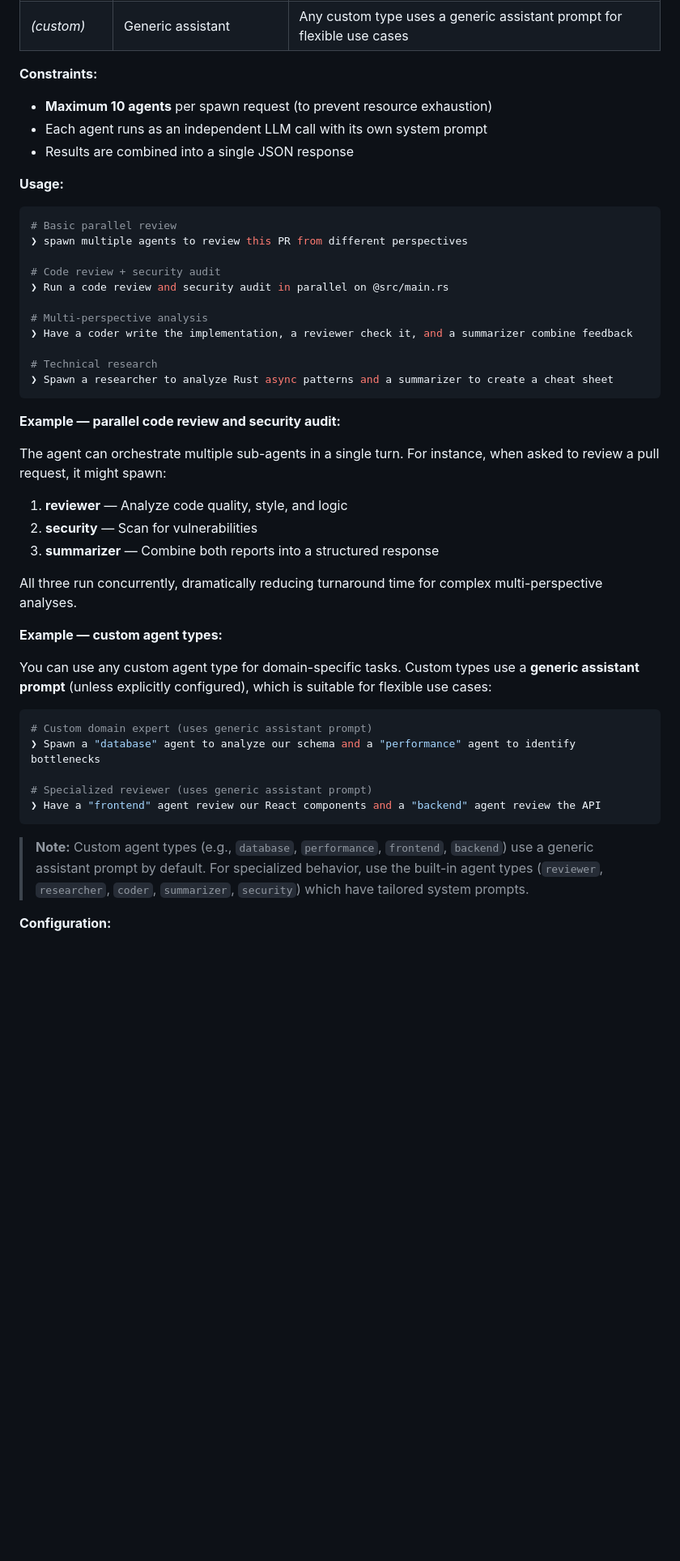
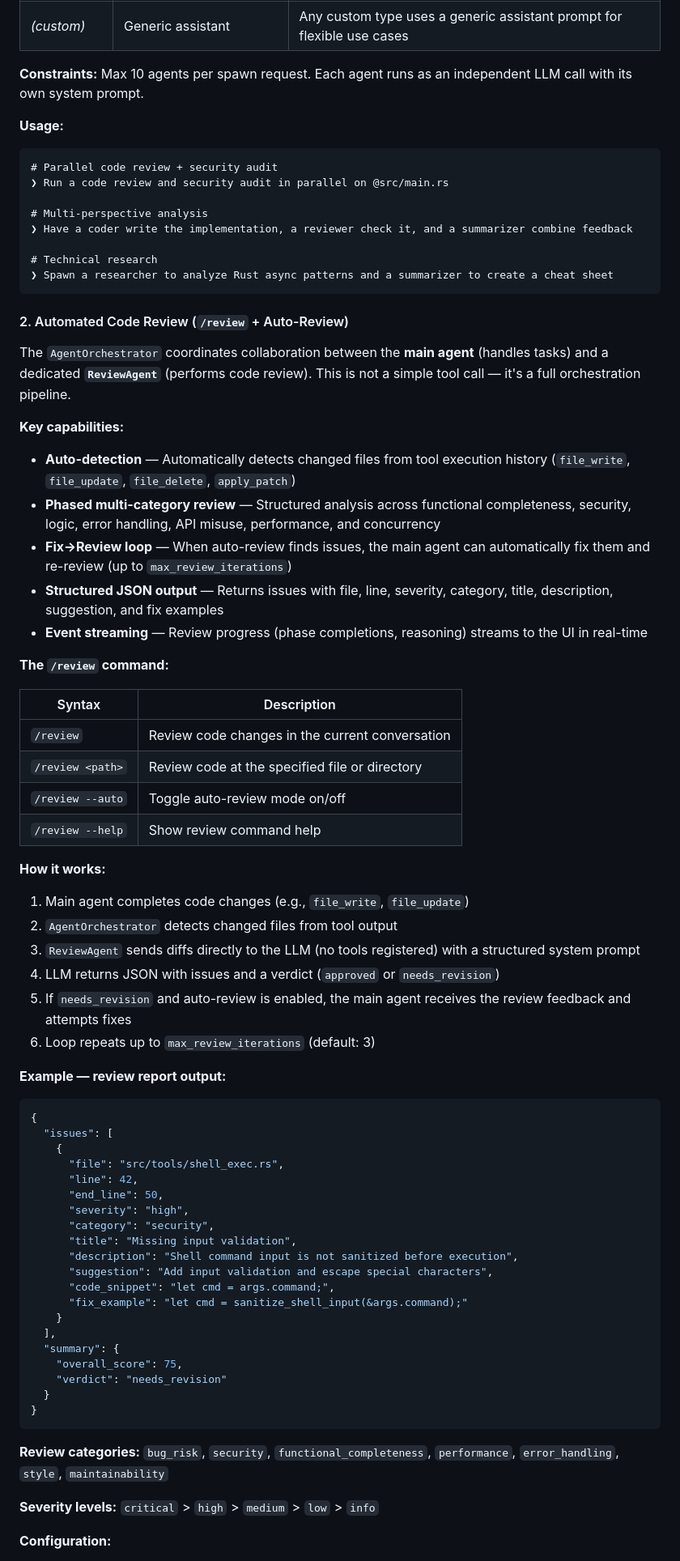
Before and after one commit to zzx1314/my-code-agent, a Markdown page: README.md, the part around one of its changes. Shown at 81% size. Rendered like a GitHub page; blank space fills up the shorter version.

Commit message:
feat: enhance multi-agent collaboration section in README with detailed mechanisms and usage examples

````diff
--- a/README.md
+++ b/README.md
@@ -98,18 +96,11 @@ The `spawn_agents` tool enables parallel execution of multiple specialized sub-a
 | `security` | Security specialist | Analyzing code for SQL injection, XSS, CSRF, auth flaws, and insecure dependencies |
 | *(custom)* | Generic assistant | Any custom type uses a generic assistant prompt for flexible use cases |
 
-**Constraints:**
-- **Maximum 10 agents** per spawn request (to prevent resource exhaustion)
-- Each agent runs as an independent LLM call with its own system prompt
-- Results are combined into a single JSON response
+**Constraints:** Max 10 agents per spawn request. Each agent runs as an independent LLM call with its own system prompt.
 
 **Usage:**
-
-```bash
-# Basic parallel review
-❯ spawn multiple agents to review this PR from different perspectives
-
-# Code review + security audit
+```
+# Parallel code review + security audit
 ❯ Run a code review and security audit in parallel on @src/main.rs
 
 # Multi-perspective analysis
@@ -119,29 +110,62 @@ The `spawn_agents` tool enables parallel execution of multiple specialized sub-a
 ❯ Spawn a researcher to analyze Rust async patterns and a summarizer to create a cheat sheet
 ```
 
-**Example — parallel code review and security audit:**
+#### 2. Automated Code Review (`/review` + Auto-Review)
 
-The agent can orchestrate multiple sub-agents in a single turn. For instance, when asked to review a pull request, it might spawn:
+The `AgentOrchestrator` coordinates collaboration between the **main agent** (handles tasks) and a dedicated **`ReviewAgent`** (performs code review). This is not a simple tool call — it's a full orchestration pipeline.
 
-1. **reviewer** — Analyze code quality, style, and logic
-2. **security** — Scan for vulnerabilities
-3. **summarizer** — Combine both reports into a structured response
+**Key capabilities:**
+- **Auto-detection** — Automatically detects changed files from tool execution history (`file_write`, `file_update`, `file_delete`, `apply_patch`)
+- **Phased multi-category review** — Structured analysis across functional completeness, security, logic, error handling, API misuse, performance, and concurrency
+- **Fix→Review loop** — When auto-review finds issues, the main agent can automatically fix them and re-review (up to `max_review_iterations`)
+- **Structured JSON output** — Returns issues with file, line, severity, category, title, description, suggestion, and fix examples
+- **Event streaming** — Review progress (phase completions, reasoning) streams to the UI in real-time
 
-All three run concurrently, dramatically reducing turnaround time for complex multi-perspective analyses.
+**The `/review` command:**
 
-**Example — custom agent types:**
+| Syntax | Description |
+|--------|-------------|
+| `/review` | Review code changes in the current conversation |
+| `/review <path>` | Review code at the specified file or directory |
+| `/review --auto` | Toggle auto-review mode on/off |
+| `/review --help` | Show review command help |
 
-You can use any custom agent type for domain-specific tasks. Custom types use a **generic assistant prompt** (unless explicitly configured), which is suitable for flexible use cases:
+**How it works:**
 
-```bash
-# Custom domain expert (uses generic assistant prompt)
-❯ Spawn a "database" agent to analyze our schema and a "performance" agent to identify bottlenecks
+1. Main agent completes code changes (e.g., `file_write`, `file_update`)
+2. `AgentOrchestrator` detects changed files from tool output
+3. `ReviewAgent` sends diffs directly to the LLM (no tools registered) with a structured system prompt
+4. LLM returns JSON with issues and a verdict (`approved` or `needs_revision`)
+5. If `needs_revision` and auto-review is enabled, the main agent receives the review feedback and attempts fixes
+6. Loop repeats up to `max_review_iterations` (default: 3)
 
-# Specialized reviewer (uses generic assistant prompt)
-❯ Have a "frontend" agent review our React components and a "backend" agent review the API
+**Example — review report output:**
+```json
+{
+  "issues": [
+    {
+      "file": "src/tools/shell_exec.rs",
+      "line": 42,
+      "end_line": 50,
+      "severity": "high",
+      "category": "security",
+      "title": "Missing input validation",
+      "description": "Shell command input is not sanitized before execution",
+      "suggestion": "Add input validation and escape special characters",
+      "code_snippet": "let cmd = args.command;",
+      "fix_example": "let cmd = sanitize_shell_input(&args.command);"
+    }
+  ],
+  "summary": {
+    "overall_score": 75,
+    "verdict": "needs_revision"
+  }
+}
 ```
 
-> **Note:** Custom agent types (e.g., `database`, `performance`, `frontend`, `backend`) use a generic assistant prompt by default. For specialized behavior, use the built-in agent types (`reviewer`, `researcher`, `coder`, `summarizer`, `security`) which have tailored system prompts.
+**Review categories:** `bug_risk`, `security`, `functional_completeness`, `performance`, `error_handling`, `style`, `maintainability`
+
+**Severity levels:** `critical` > `high` > `medium` > `low` > `info`
 
 **Configuration:**
 
````
Also changed, not shown: other parts of README.md (+19 -25 lines).
